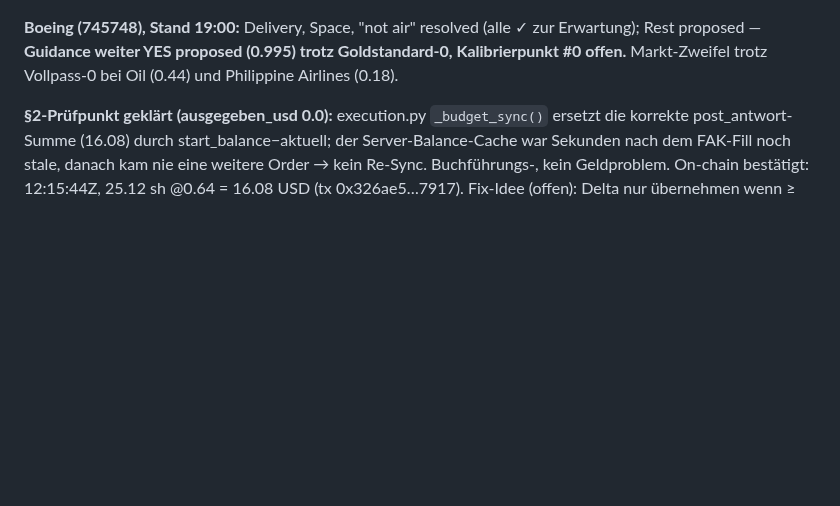
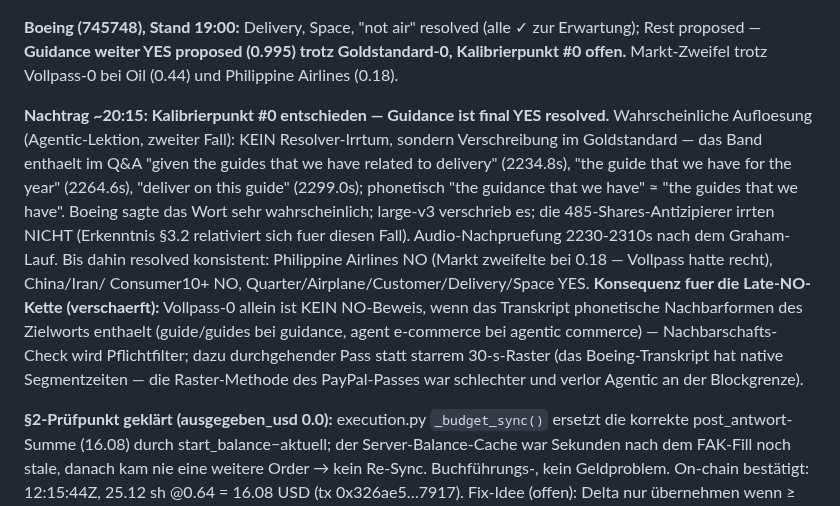
Before and after one commit to Pablozh123/multi-agent-orchestration-informational-efficiency, a Markdown page: docs/project/UEBERGABE_2026-07-28_LIVE_MENTIONS.md, the part around the change. GitHub-like rendering; blank space fills up the shorter version.

Commit message:
docs(uebergabe): Kalibrierpunkt #0 — Guidance final YES, Verschreibungs-Aufloesung (guide/guides), Late-NO-Nachbarschafts-Filter Pflicht
Co-Authored-By: Claude Fable 5 <noreply@anthropic.com>

```diff
--- a/docs/project/UEBERGABE_2026-07-28_LIVE_MENTIONS.md
+++ b/docs/project/UEBERGABE_2026-07-28_LIVE_MENTIONS.md
@@ -120,6 +120,28 @@ YES proposed (0.995) trotz Goldstandard-0, Kalibrierpunkt #0 offen.**
 Markt-Zweifel trotz Vollpass-0 bei Oil (0.44) und Philippine
 Airlines (0.18).
 
+**Nachtrag ~20:15: Kalibrierpunkt #0 entschieden — Guidance ist
+final YES resolved.** Wahrscheinliche Aufloesung (Agentic-Lektion,
+zweiter Fall): KEIN Resolver-Irrtum, sondern Verschreibung im
+Goldstandard — das Band enthaelt im Q&A "given the guides that we
+have related to delivery" (2234.8s), "the guide that we have for
+the year" (2264.6s), "deliver on this guide" (2299.0s); phonetisch
+"the guidance that we have" ≈ "the guides that we have". Boeing
+sagte das Wort sehr wahrscheinlich; large-v3 verschrieb es; die
+485-Shares-Antizipierer irrten NICHT (Erkenntnis §3.2 relativiert
+sich fuer diesen Fall). Audio-Nachpruefung 2230-2310s nach dem
+Graham-Lauf. Bis dahin resolved konsistent: Philippine Airlines NO
+(Markt zweifelte bei 0.18 — Vollpass hatte recht), China/Iran/
+Consumer10+ NO, Quarter/Airplane/Customer/Delivery/Space YES.
+**Konsequenz fuer die Late-NO-Kette (verschaerft):** Vollpass-0
+allein ist KEIN NO-Beweis, wenn das Transkript phonetische
+Nachbarformen des Zielworts enthaelt (guide/guides bei guidance,
+agent e-commerce bei agentic commerce) — Nachbarschafts-Check wird
+Pflichtfilter; dazu durchgehender Pass statt starrem 30-s-Raster
+(das Boeing-Transkript hat native Segmentzeiten — die
+Raster-Methode des PayPal-Passes war schlechter und verlor Agentic
+an der Blockgrenze).
+
 **§2-Prüfpunkt geklärt (ausgegeben_usd 0.0):** execution.py
 `_budget_sync()` ersetzt die korrekte post_antwort-Summe (16.08)
 durch start_balance−aktuell; der Server-Balance-Cache war Sekunden
```
